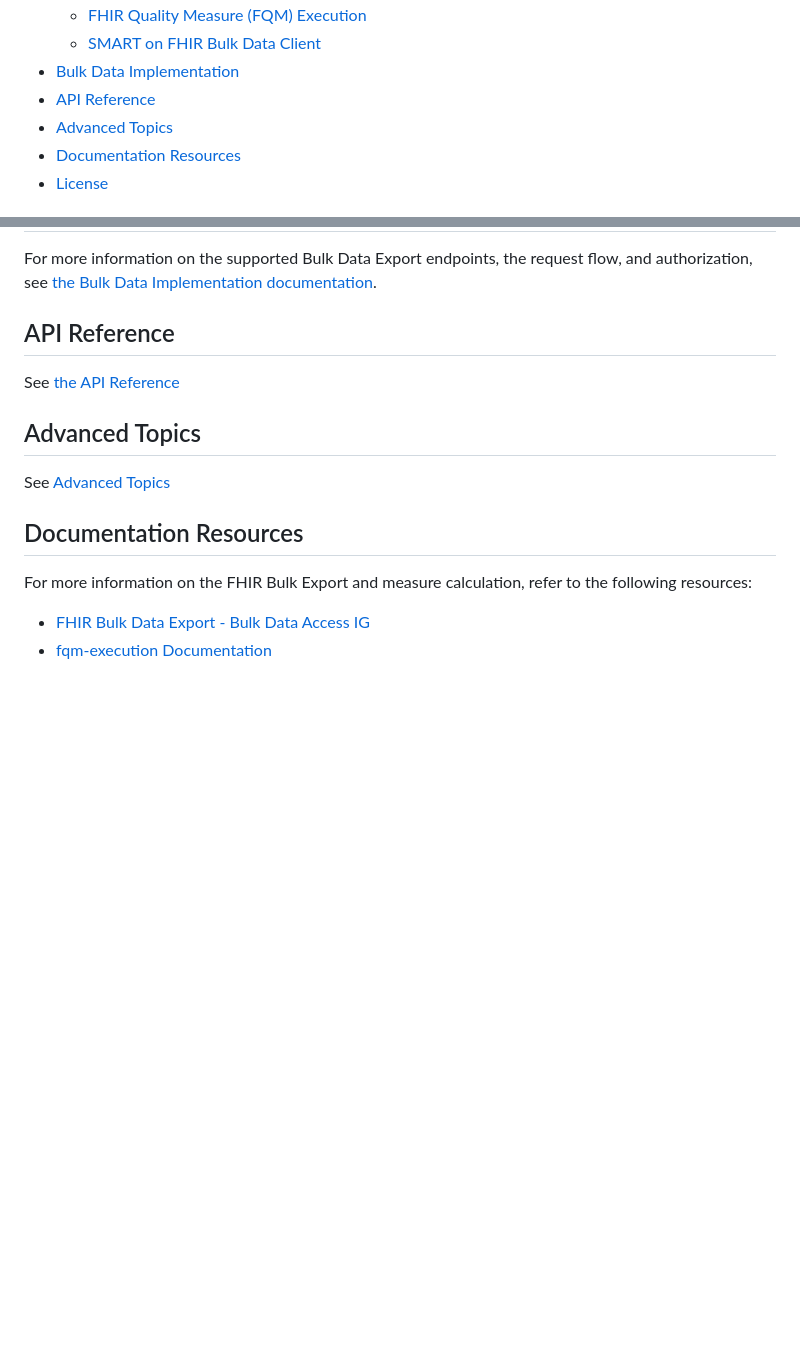
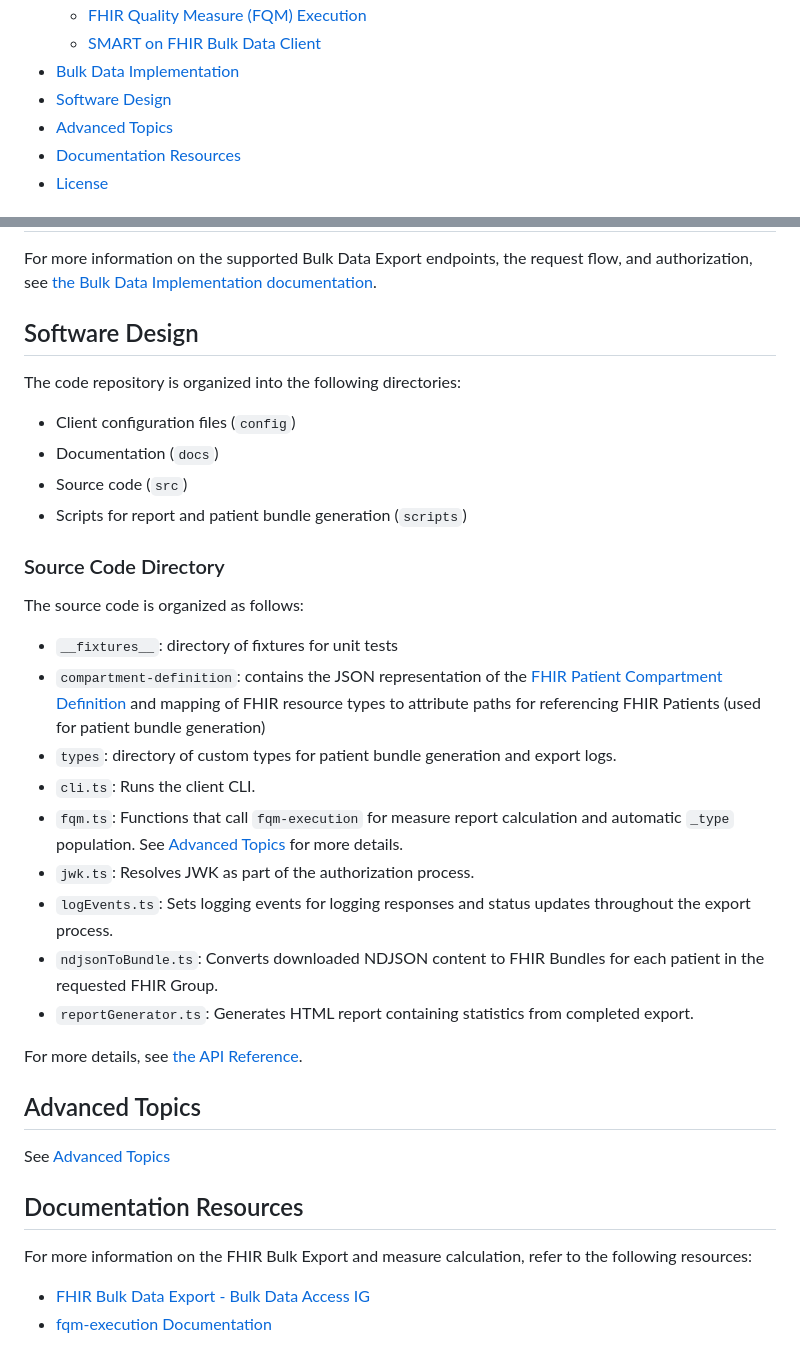
Before and after one commit to bulk-dqm/bulk-data-export-client, a Markdown page: README.md, 2 parts joined by grey strips. Rendered like a GitHub page; blank space fills up the shorter version.

Commit message:
add software design section

```diff
--- a/README.md
+++ b/README.md
@@ -25,7 +25,7 @@ CLI application for FHIR Bulk Data Export and FHIR-based quality measure calcula
   - [FHIR Quality Measure (FQM) Execution](#fhir-quality-measure-fqm-execution)
   - [SMART on FHIR Bulk Data Client](#smart-on-fhir-bulk-data-client)
 - [Bulk Data Implementation](#bulk-data-implementation)
-- [API Reference](#api-reference)
+- [Software Design](#software-design)
 - [Advanced Topics](#advanced-topics)
 - [Documentation Resources](#documentation-resources)
 - [License](#license)
@@ -269,8 +269,26 @@ The SMART on FHIR `bulk-data-client` open source application provides the core B
 ## Bulk Data Implementation
 For more information on the supported Bulk Data Export endpoints, the request flow, and authorization, see [the Bulk Data Implementation documentation](/docs/bulk-data.md).
 
-## API Reference
-See [the API Reference](/docs/api-reference.md)
+## Software Design
+The code repository is organized into the following directories:
+- Client configuration files (`config`)
+- Documentation (`docs`)
+- Source code (`src`)
+- Scripts for report and patient bundle generation (`scripts`)
+
+### Source Code Directory
+The source code is organized as follows:
+- `__fixtures__`: directory of fixtures for unit tests
+- `compartment-definition`: contains the JSON representation of the [FHIR Patient Compartment Definition](http://hl7.org/fhir/R4/compartmentdefinition-patient.json.html) and mapping of FHIR resource types to attribute paths for referencing FHIR Patients (used for patient bundle generation)
+- `types`: directory of custom types for patient bundle generation and export logs.
+- `cli.ts`: Runs the client CLI.
+- `fqm.ts`: Functions that call `fqm-execution` for measure report calculation and automatic `_type` population. See [Advanced Topics](/docs/advanced-topics.md) for more details.
+- `jwk.ts`: Resolves JWK as part of the authorization process.
+- `logEvents.ts`: Sets logging events for logging responses and status updates throughout the export process.
+- `ndjsonToBundle.ts`: Converts downloaded NDJSON content to FHIR Bundles for each patient in the requested FHIR Group.
+- `reportGenerator.ts`: Generates HTML report containing statistics from completed export.
+
+For more details, see [the API Reference](/docs/api-reference.md).
 
 ## Advanced Topics
 See [Advanced Topics](/docs/advanced-topics.md)
```
Also changed, not shown: docs/api-reference.md (+3 -1 lines).
